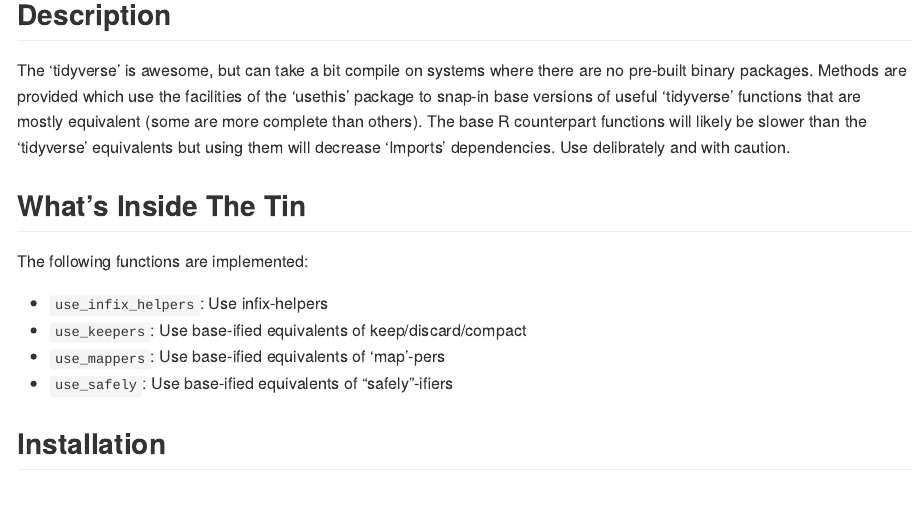
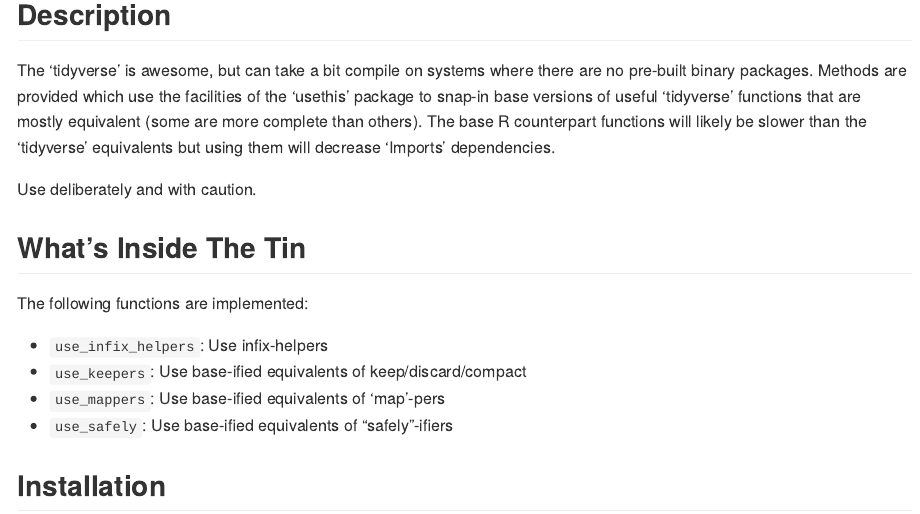
Before and after one commit to hrbrmstr/freebase, an R Markdown document (README.Rmd): the page in a window 1100 px wide, from 160 px down. Rendered offline with R 4.5, knitr and Pandoc, with nearby package versions; some code elsewhere in the file could not run offline.

Commit message:
b/c I cannot type today

```diff
--- a/README.Rmd
+++ b/README.Rmd
@@ -14,7 +14,9 @@
 'tidyverse' functions that are mostly equivalent (some are more complete
 than others). The base R counterpart functions will likely be slower than
 the 'tidyverse' equivalents but using them will decrease 'Imports'
-dependencies. Use delibrately and with caution.
+dependencies.
+
+Use deliberately and with caution.
 
 ## What's Inside The Tin
 
```
Also changed, not shown: R/freebase-package.R (+1 -1 lines), 2 other files.
